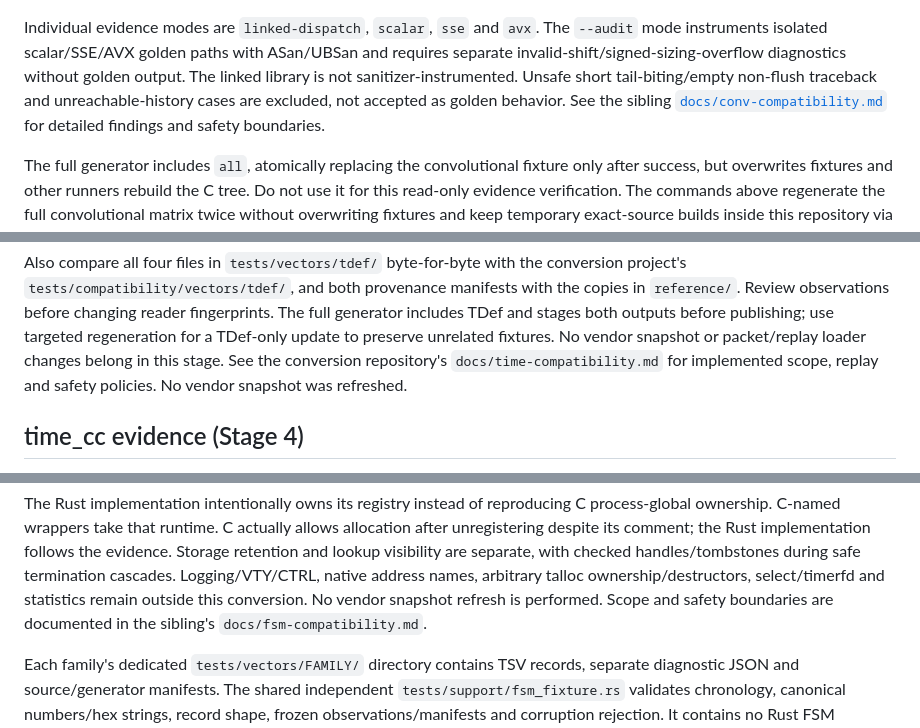
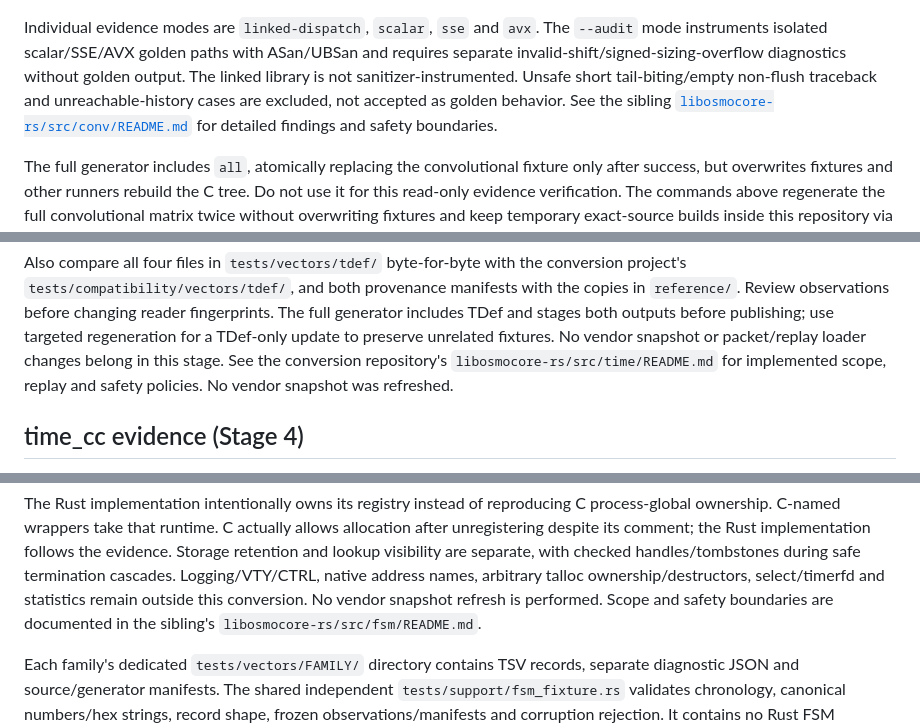
Before and after one commit to Silent-Wolf-Labs/gsmtap-rs, a Markdown page: reference/README.md, 3 parts joined by grey strips. Rendered like a GitHub page.

Commit message:
docs(reference): update conversion guide links

```diff
--- a/reference/README.md
+++ b/reference/README.md
@@ -1176,7 +1176,7 @@ ASan/UBSan and requires separate invalid-shift/signed-sizing-overflow diagnostic
 without golden output. The linked library is not sanitizer-instrumented.
 Unsafe short tail-biting/empty non-flush traceback and unreachable-history
 cases are excluded, not accepted as golden behavior. See the sibling
-[`docs/conv-compatibility.md`](../../libosmocore-rs/docs/conv-compatibility.md)
+[`libosmocore-rs/src/conv/README.md`](../../libosmocore-rs/libosmocore-rs/src/conv/README.md)
 for detailed findings and safety boundaries.
 
 The full generator includes `all`, atomically replacing the convolutional
@@ -1329,7 +1329,7 @@ manifests with the copies in `reference/`. Review observations before changing
 reader fingerprints. The full generator includes TDef and stages both outputs
 before publishing; use targeted regeneration for a TDef-only update to preserve
 unrelated fixtures. No vendor snapshot or packet/replay loader changes belong
-in this stage. See the conversion repository's `docs/time-compatibility.md` for
+in this stage. See the conversion repository's `libosmocore-rs/src/time/README.md` for
 implemented scope, replay and safety policies. No vendor snapshot was refreshed.
 
 ## time_cc evidence (Stage 4)
@@ -1513,7 +1513,7 @@ the evidence. Storage retention and lookup visibility are separate, with checked
 handles/tombstones during safe termination cascades. Logging/VTY/CTRL, native address
 names, arbitrary talloc ownership/destructors, select/timerfd and statistics remain
 outside this conversion. No vendor snapshot refresh is performed. Scope and safety
-boundaries are documented in the sibling's `docs/fsm-compatibility.md`.
+boundaries are documented in the sibling's `libosmocore-rs/src/fsm/README.md`.
 
 Each family's dedicated `tests/vectors/FAMILY/` directory contains TSV records,
 separate diagnostic JSON and source/generator manifests. The shared independent
```
Also changed, not shown: other parts of reference/README.md (+1 -1 lines), README.md (+4 -4 lines).
